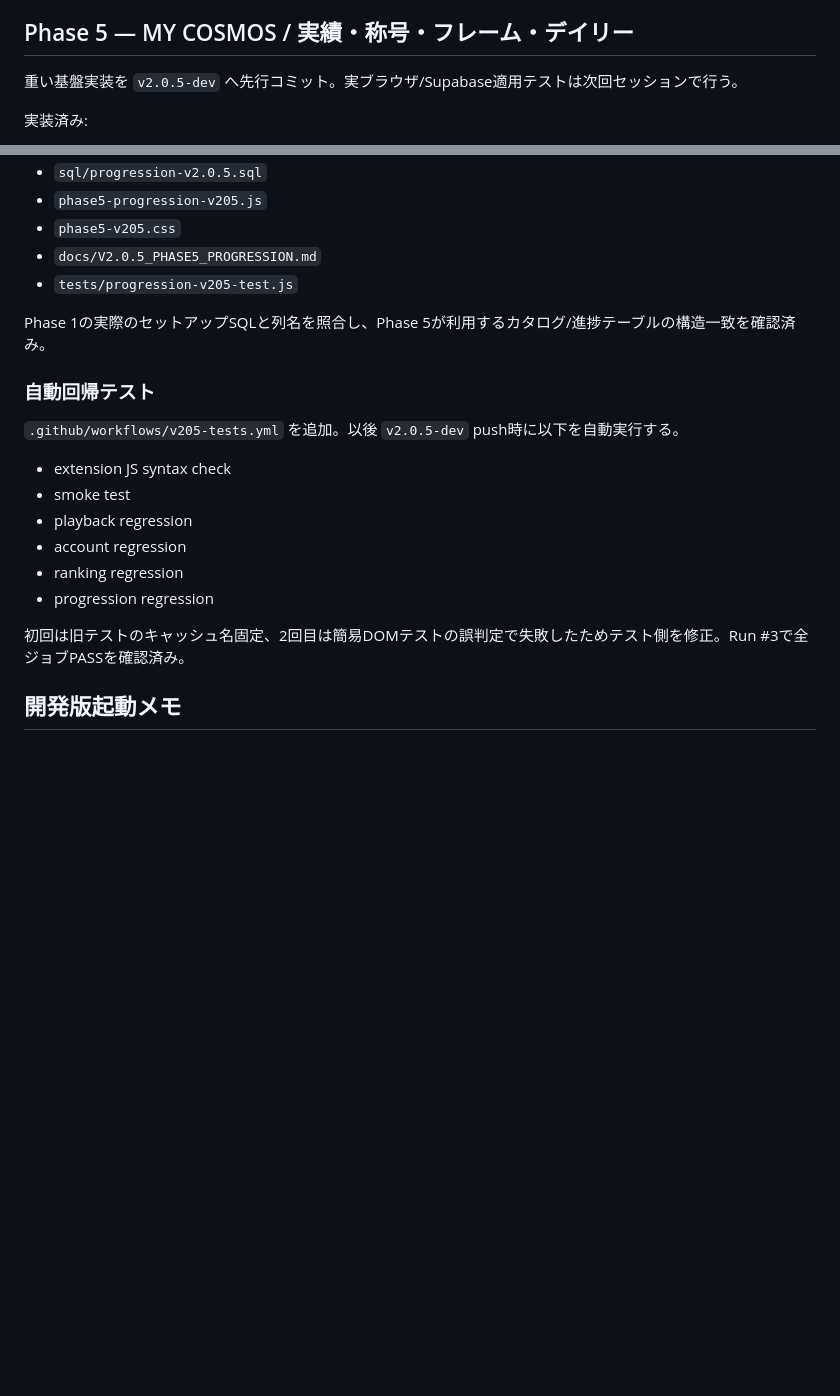
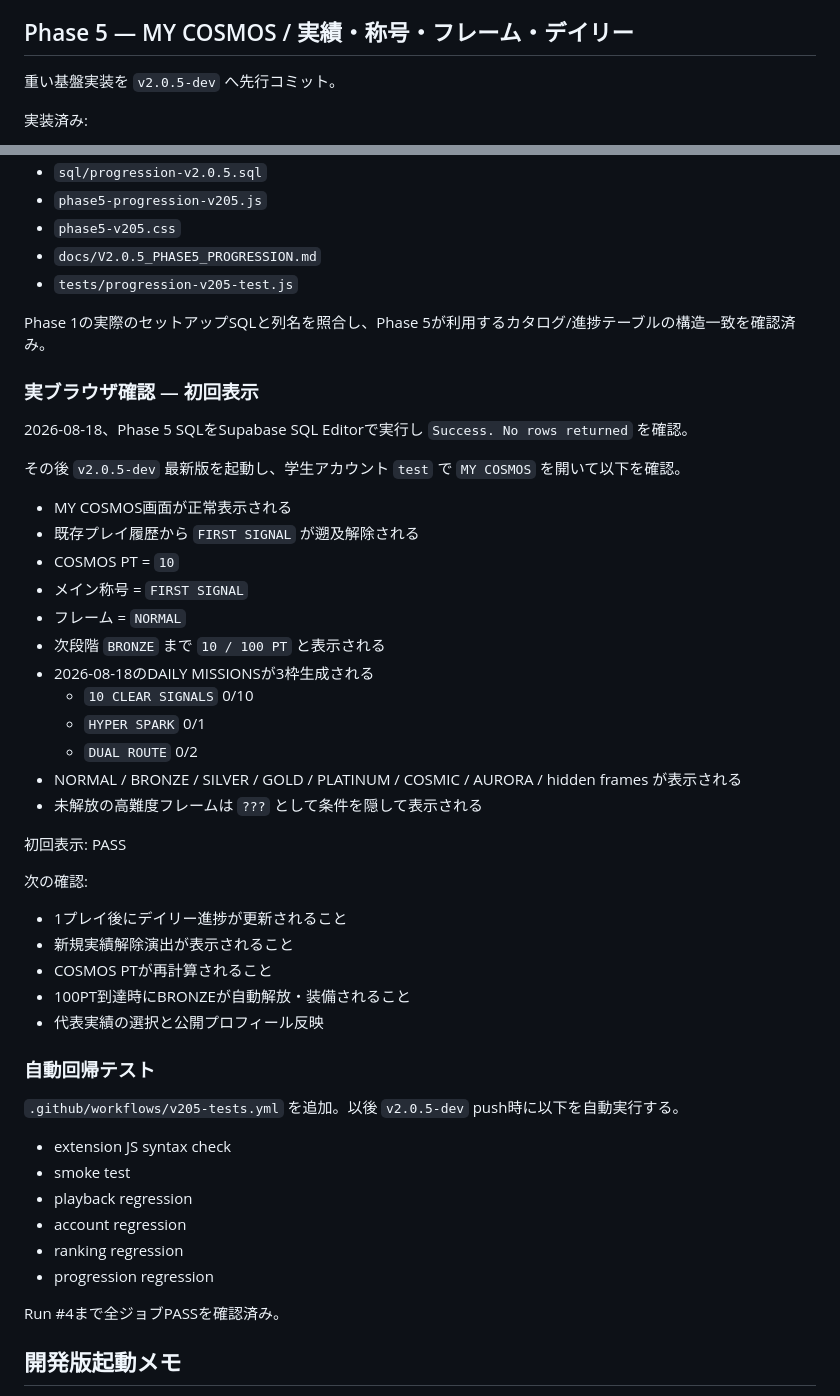
Before and after one commit to nakashiesur/interval-cosmos, a Markdown page: VERIFICATION.md, 2 parts joined by grey strips. Rendered like a GitHub page; blank space fills up the shorter version.

Commit message:
Record Phase 5 first browser verification

```diff
--- a/VERIFICATION.md
+++ b/VERIFICATION.md
@@ -150,7 +150,7 @@ GitHub Issue #1で追跡する。
 
 ## Phase 5 — MY COSMOS / 実績・称号・フレーム・デイリー
 
-重い基盤実装を `v2.0.5-dev` へ先行コミット。実ブラウザ/Supabase適用テストは次回セッションで行う。
+重い基盤実装を `v2.0.5-dev` へ先行コミット。
 
 実装済み:
 
@@ -175,6 +175,35 @@ GitHub Issue #1で追跡する。
 
 Phase 1の実際のセットアップSQLと列名を照合し、Phase 5が利用するカタログ/進捗テーブルの構造一致を確認済み。
 
+### 実ブラウザ確認 — 初回表示
+
+2026-08-18、Phase 5 SQLをSupabase SQL Editorで実行し `Success. No rows returned` を確認。
+
+その後 `v2.0.5-dev` 最新版を起動し、学生アカウント `test` で `MY COSMOS` を開いて以下を確認。
+
+- MY COSMOS画面が正常表示される
+- 既存プレイ履歴から `FIRST SIGNAL` が遡及解除される
+- COSMOS PT = `10`
+- メイン称号 = `FIRST SIGNAL`
+- フレーム = `NORMAL`
+- 次段階 `BRONZE` まで `10 / 100 PT` と表示される
+- 2026-08-18のDAILY MISSIONSが3枠生成される
+  - `10 CLEAR SIGNALS` 0/10
+  - `HYPER SPARK` 0/1
+  - `DUAL ROUTE` 0/2
+- NORMAL / BRONZE / SILVER / GOLD / PLATINUM / COSMIC / AURORA / hidden frames が表示される
+- 未解放の高難度フレームは `???` として条件を隠して表示される
+
+初回表示: PASS
+
+次の確認:
+
+- 1プレイ後にデイリー進捗が更新されること
+- 新規実績解除演出が表示されること
+- COSMOS PTが再計算されること
+- 100PT到達時にBRONZEが自動解放・装備されること
+- 代表実績の選択と公開プロフィール反映
+
 ### 自動回帰テスト
 
 `.github/workflows/v205-tests.yml` を追加。以後 `v2.0.5-dev` push時に以下を自動実行する。
@@ -186,7 +215,7 @@ Phase 1の実際のセットアップSQLと列名を照合し、Phase 5が利用
 - ranking regression
 - progression regression
 
-初回は旧テストのキャッシュ名固定、2回目は簡易DOMテストの誤判定で失敗したためテスト側を修正。Run #3で全ジョブPASSを確認済み。
+Run #4まで全ジョブPASSを確認済み。
 
 ## 開発版起動メモ
 
```
